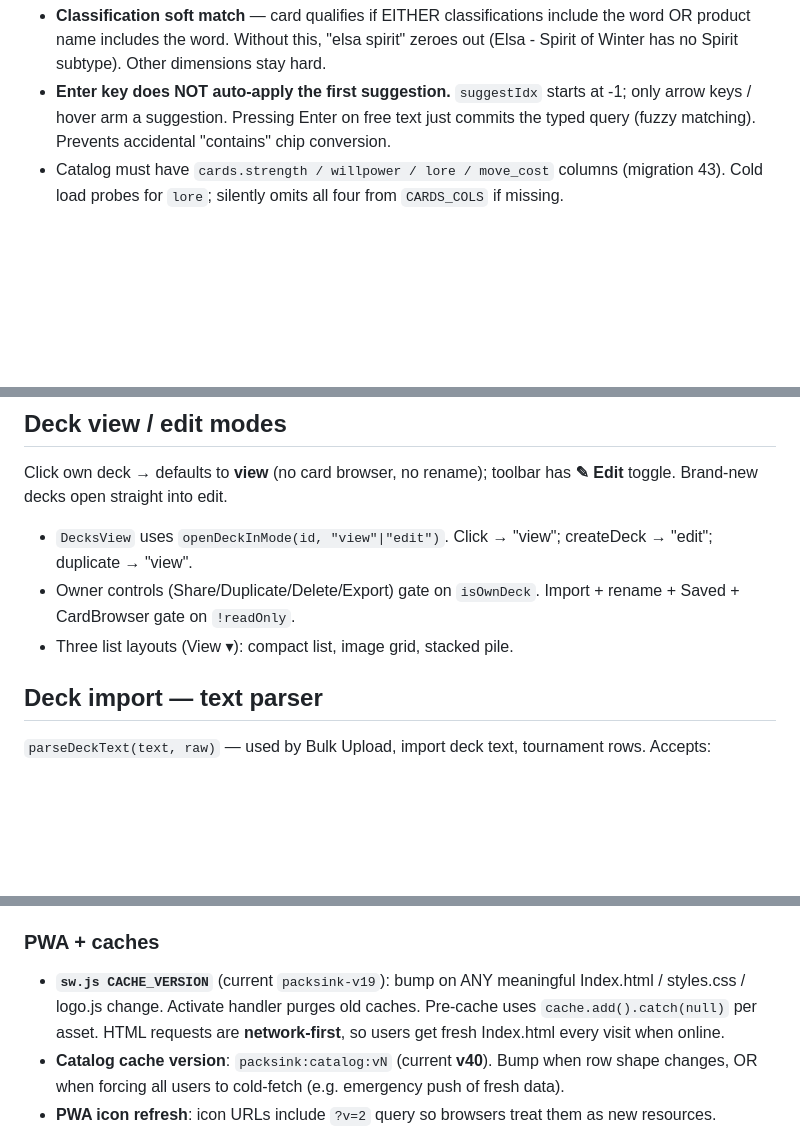
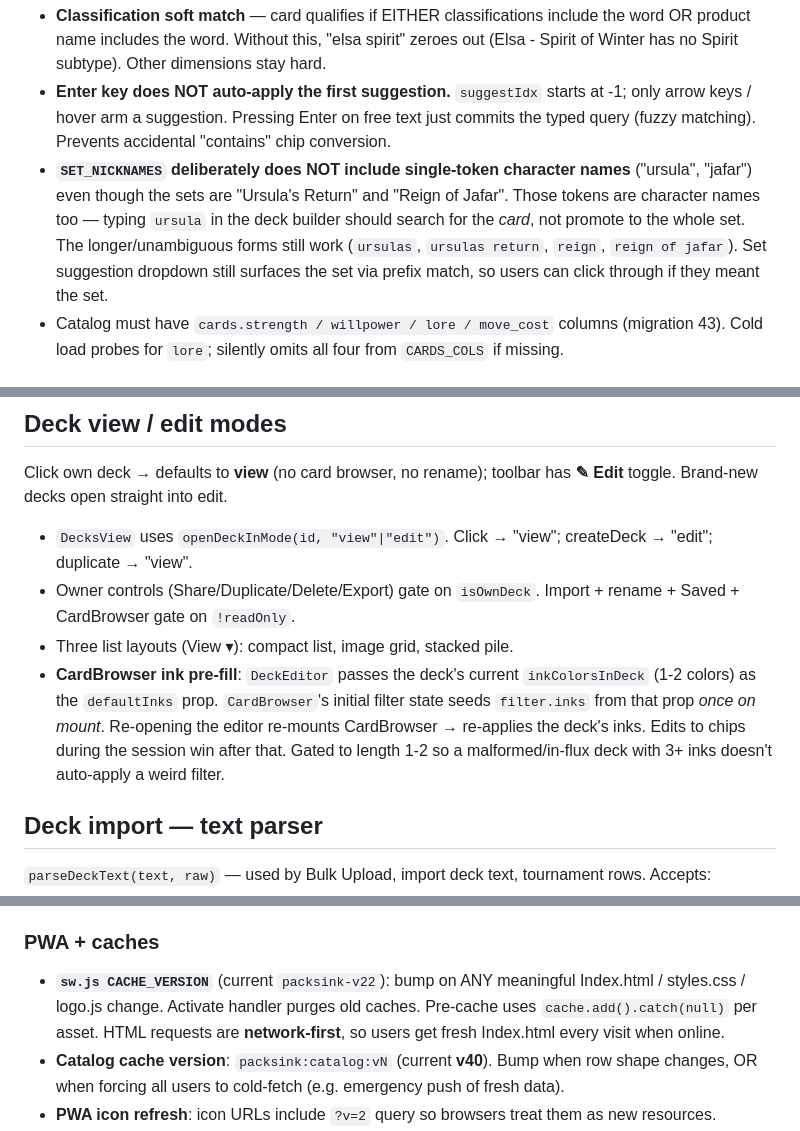
Before and after one commit to zaventorian/Packs.Ink, a Markdown page: CLAUDE.md, 3 parts joined by grey strips. Drawn GitHub-style; blank space fills up the shorter version.

```diff
--- a/CLAUDE.md
+++ b/CLAUDE.md
@@ -113,6 +114,7 @@ Audit scripts: `audit_holofoils.py`, `audit_connecting_foils.py`, `audit_missing
 - **Numeric stat operators**: `cost`, `strength`, `willpower`, `lore` accept equality + comparison. Value at `filters[statKey]`, operator at `filters[statKey + "Op"]` (`=`, `>`, `>=`, `<`, `<=`). Forms accepted: `lore 3`, `3 lore`, `lore>=2`, `lore >= 2`, `lore2`. Matchers use `_cmp(rowVal, want, op)`. Null stats fail any non-null filter.
 - **Classification soft match** — card qualifies if EITHER classifications include the word OR product name includes the word. Without this, "elsa spirit" zeroes out (Elsa - Spirit of Winter has no Spirit subtype). Other dimensions stay hard.
 - **Enter key does NOT auto-apply the first suggestion.** `suggestIdx` starts at -1; only arrow keys / hover arm a suggestion. Pressing Enter on free text just commits the typed query (fuzzy matching). Prevents accidental "contains" chip conversion.
+- **`SET_NICKNAMES` deliberately does NOT include single-token character names** ("ursula", "jafar") even though the sets are "Ursula's Return" and "Reign of Jafar". Those tokens are character names too — typing `ursula` in the deck builder should search for the *card*, not promote to the whole set. The longer/unambiguous forms still work (`ursulas`, `ursulas return`, `reign`, `reign of jafar`). Set suggestion dropdown still surfaces the set via prefix match, so users can click through if they meant the set.
 - Catalog must have `cards.strength / willpower / lore / move_cost` columns (migration 43). Cold load probes for `lore`; silently omits all four from `CARDS_COLS` if missing.
 
 ## Cards browse filter dimensions
@@ -226,6 +241,7 @@ Click own deck → defaults to **view** (no card browser, no rename); toolbar ha
 - `DecksView` uses `openDeckInMode(id, "view"|"edit")`. Click → "view"; createDeck → "edit"; duplicate → "view".
 - Owner controls (Share/Duplicate/Delete/Export) gate on `isOwnDeck`. Import + rename + Saved + CardBrowser gate on `!readOnly`.
 - Three list layouts (View ▾): compact list, image grid, stacked pile.
+- **CardBrowser ink pre-fill**: `DeckEditor` passes the deck's current `inkColorsInDeck` (1-2 colors) as the `defaultInks` prop. `CardBrowser`'s initial filter state seeds `filter.inks` from that prop *once on mount*. Re-opening the editor re-mounts CardBrowser → re-applies the deck's inks. Edits to chips during the session win after that. Gated to length 1-2 so a malformed/in-flux deck with 3+ inks doesn't auto-apply a weird filter.
 
 ## Deck import — text parser
 
@@ -374,7 +390,7 @@ Every external ping (cron-job.org) arrives as a `workflow_dispatch` event, so th
 
 ### PWA + caches
 
-- **`sw.js CACHE_VERSION`** (current `packsink-v19`): bump on ANY meaningful Index.html / styles.css / logo.js change. Activate handler purges old caches. Pre-cache uses `cache.add().catch(null)` per asset. HTML requests are **network-first**, so users get fresh Index.html every visit when online.
+- **`sw.js CACHE_VERSION`** (current `packsink-v22`): bump on ANY meaningful Index.html / styles.css / logo.js change. Activate handler purges old caches. Pre-cache uses `cache.add().catch(null)` per asset. HTML requests are **network-first**, so users get fresh Index.html every visit when online.
 - **Catalog cache version**: `packsink:catalog:vN` (current **v40**). Bump when row shape changes, OR when forcing all users to cold-fetch (e.g. emergency push of fresh data).
 - **PWA icon refresh**: icon URLs include `?v=2` query so browsers treat them as new resources.
 - **Dev server cache header**: `dev_server.py` sends `Cache-Control: no-store` on HTML/CSS/JS.
```
Also changed, not shown: other parts of CLAUDE.md (+16 -1 lines).
